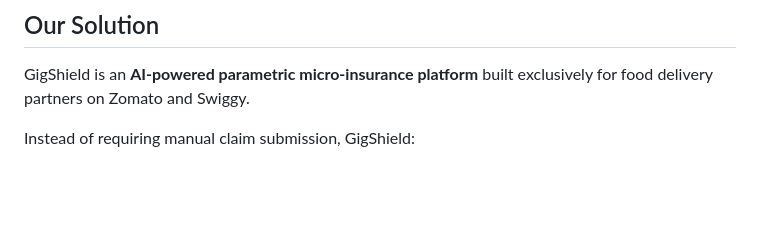
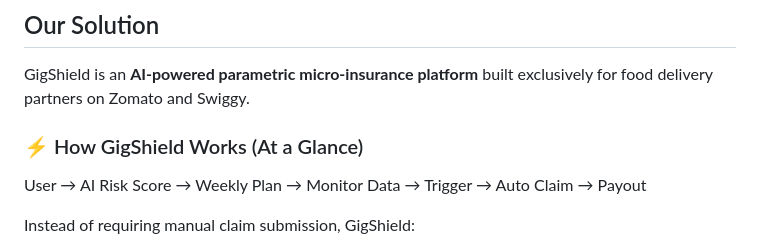
Before and after one commit to Dhayananth1511/AI-Powered-Parametric-Income-Protection-for-Food-Delivery-Workers, a Markdown page: README.md, the part around the change. GitHub-like rendering; blank space fills up the shorter version.

```diff
--- a/README.md
+++ b/README.md
@@ -50,6 +50,10 @@ External disruptions — heavy monsoon rain, extreme heat, cyclone alerts, air q
 ## Our Solution
 
 GigShield is an **AI-powered parametric micro-insurance platform** built exclusively for food delivery partners on Zomato and Swiggy.
+
+### ⚡ How GigShield Works (At a Glance)
+
+User → AI Risk Score → Weekly Plan → Monitor Data → Trigger → Auto Claim → Payout
 
 Instead of requiring manual claim submission, GigShield:
 
```
